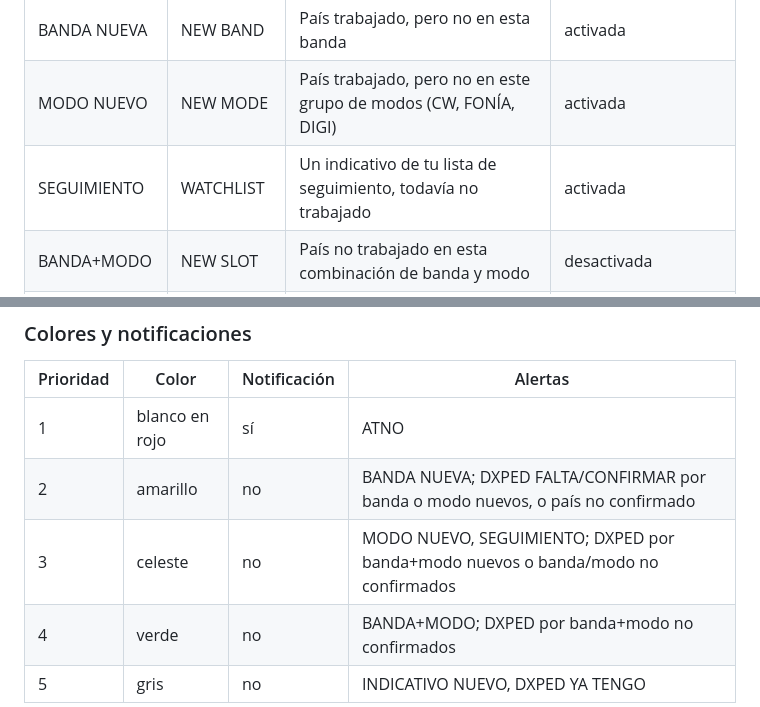
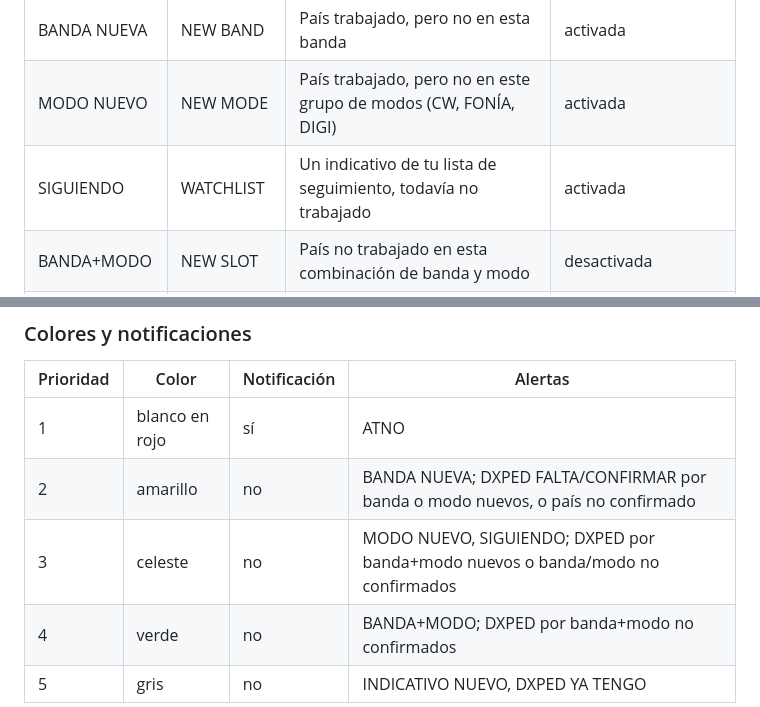
Before and after one commit to ddimunzio/dx-agent-download, a Markdown page: docs/DOCUMENTACION.md, 2 parts joined by grey strips. Rendered like a GitHub page.

Commit message:
Manual and docs: the WATCHLIST alert type is SIGUIENDO in Spanish (ddimunzio/dx-agent-download#19)

```diff
--- a/docs/DOCUMENTACION.md
+++ b/docs/DOCUMENTACION.md
@@ -721,7 +721,7 @@ siempre usan los nombres en inglés.
 | DXPED YA TENGO    | DXPED HAVE          | DXpedición activa que ya tenés confirmada en esta banda y modo (gris, sin notificación) | activada |
 | BANDA NUEVA       | NEW BAND            | País trabajado, pero no en esta banda                              | activada    |
 | MODO NUEVO        | NEW MODE            | País trabajado, pero no en este grupo de modos (CW, FONÍA, DIGI)   | activada    |
-| SEGUIMIENTO       | WATCHLIST           | Un indicativo de tu lista de seguimiento, todavía no trabajado     | activada    |
+| SIGUIENDO         | WATCHLIST           | Un indicativo de tu lista de seguimiento, todavía no trabajado     | activada    |
 | BANDA+MODO        | NEW SLOT            | País no trabajado en esta combinación de banda y modo              | desactivada |
 | INDICATIVO NUEVO  | NEW CALL            | Este indicativo exacto no está en tu log (genera muchísimas alertas) | desactivada |
 | MARATHON          | MARATHON            | Un país o una zona CQ que todavía no trabajaste en el CQ DX Marathon (ver CQ DX Marathon) | activada, mientras sigas el Marathon |
@@ -807,7 +807,7 @@ lo que se gana es una confirmación, **DXPED YA TENGO** cuando no se gana nada.
 |-----------|----------------|--------------|---------------------------------------------------------------|
 | 1         | blanco en rojo | sí           | ATNO                                                          |
 | 2         | amarillo       | no           | BANDA NUEVA; DXPED FALTA/CONFIRMAR por banda o modo nuevos, o país no confirmado |
-| 3         | celeste        | no           | MODO NUEVO, SEGUIMIENTO; DXPED por banda+modo nuevos o banda/modo no confirmados |
+| 3         | celeste        | no           | MODO NUEVO, SIGUIENDO; DXPED por banda+modo nuevos o banda/modo no confirmados |
 | 4         | verde          | no           | BANDA+MODO; DXPED por banda+modo no confirmados               |
 | 5         | gris           | no           | INDICATIVO NUEVO, DXPED YA TENGO                              |
 
```
Also changed, not shown: other parts of docs/DOCUMENTACION.md (+1 -1 lines), MANUAL.es.md (+3 -3 lines).
